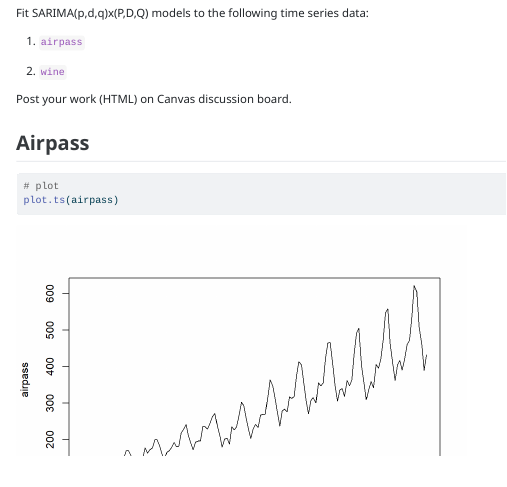
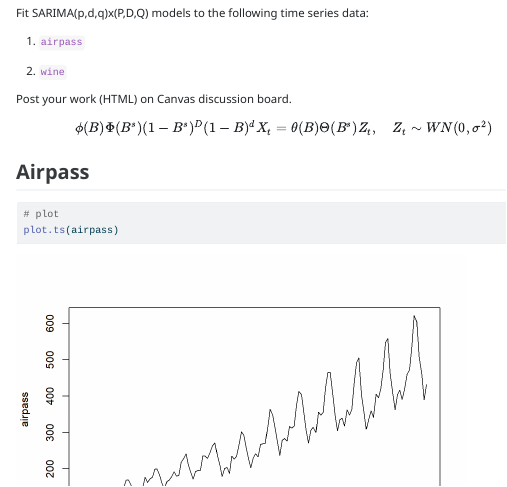
Before and after one commit to kimerared/Time-series, a Quarto document (Projects-Homeworks/Assignment-04/Practice_SARIMA_Gavilanes_v1.0.qmd): the page in a window 1100 px wide, from 220 px down. The pictures show the output file Projects-Homeworks/Assignment-04/Practice_SARIMA_Gavilanes_v1.0.html that the author committed with the source, opened offline.

Commit message:
writing SARIMA equation.

```diff
--- a/Projects-Homeworks/Assignment-04/Practice_SARIMA_Gavilanes_v1.0.qmd
+++ b/Projects-Homeworks/Assignment-04/Practice_SARIMA_Gavilanes_v1.0.qmd
@@ -25,6 +25,10 @@ Fit SARIMA(p,d,q)x(P,D,Q) models to the following time series data:
 2.  `wine`
 
 Post your work (HTML) on Canvas discussion board.
+
+$$
+\phi(B)\Phi(B^s)(1-B^s)^D(1-B)^d X_t = \theta(B)\Theta(B^s) Z_t, \quad Z_t \sim WN(0,\sigma^2)
+$$
 
 ## Airpass
 
```
Also changed, not shown: Projects-Homeworks/Assignment-04/Practice_SARIMA_Gavilanes_v1.0.html.
